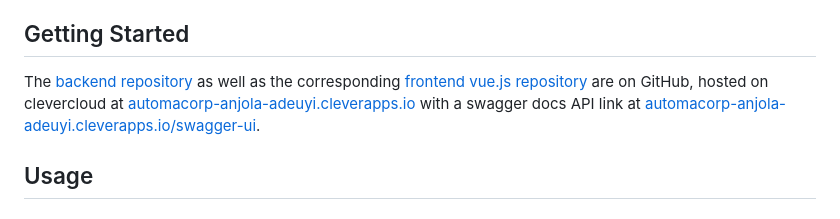
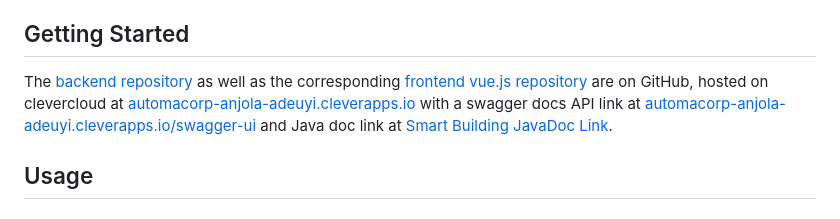
Before and after one commit to anjola-adeuyi/TB3_Smart_Building_Manager_Backend, a Markdown page: README.md, the part around the change. Rendered like a GitHub page.

Commit message:
feat: update javadoc link to readme

```diff
--- a/README.md
+++ b/README.md
@@ -26,7 +26,7 @@ The application is currently deployed on Clever Cloud and can be accessed at:
 - **Entity Management**: Capability to manage entities by building or room, including deletion and control functions.
 
 ## Getting Started
-The [backend repository](https://github.com/anjola-adeuyi/TB3_Smart_Building_Manager_Backend.git) as well as the corresponding [frontend vue.js repository](https://github.com/anjola-adeuyi/TB3_Smart_Building_Manager_Frontend_VueJS.git) are on GitHub, hosted on clevercloud at [automacorp-anjola-adeuyi.cleverapps.io](http://automacorp-anjola-adeuyi.cleverapps.io/) with a swagger docs API link at [automacorp-anjola-adeuyi.cleverapps.io/swagger-ui](https://automacorp-anjola-adeuyi.cleverapps.io/swagger-ui/index.html).
+The [backend repository](https://github.com/anjola-adeuyi/TB3_Smart_Building_Manager_Backend.git) as well as the corresponding [frontend vue.js repository](https://github.com/anjola-adeuyi/TB3_Smart_Building_Manager_Frontend_VueJS.git) are on GitHub, hosted on clevercloud at [automacorp-anjola-adeuyi.cleverapps.io](http://automacorp-anjola-adeuyi.cleverapps.io/) with a swagger docs API link at [automacorp-anjola-adeuyi.cleverapps.io/swagger-ui](https://automacorp-anjola-adeuyi.cleverapps.io/swagger-ui/index.html) and Java doc link at [Smart Building JavaDoc Link](https://anjola-adeuyi.github.io/TB3_Smart_Building_Manager_Backend).
 
 ## Usage
 ### API Information
```
